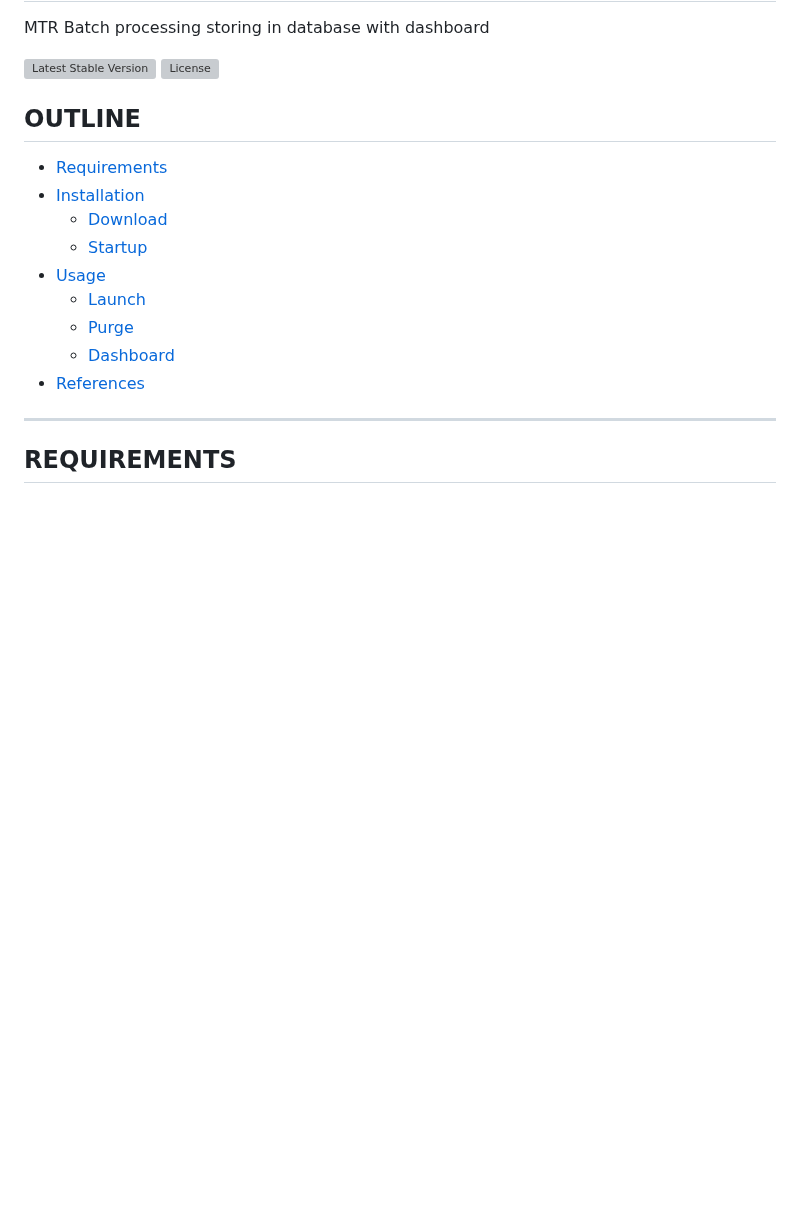
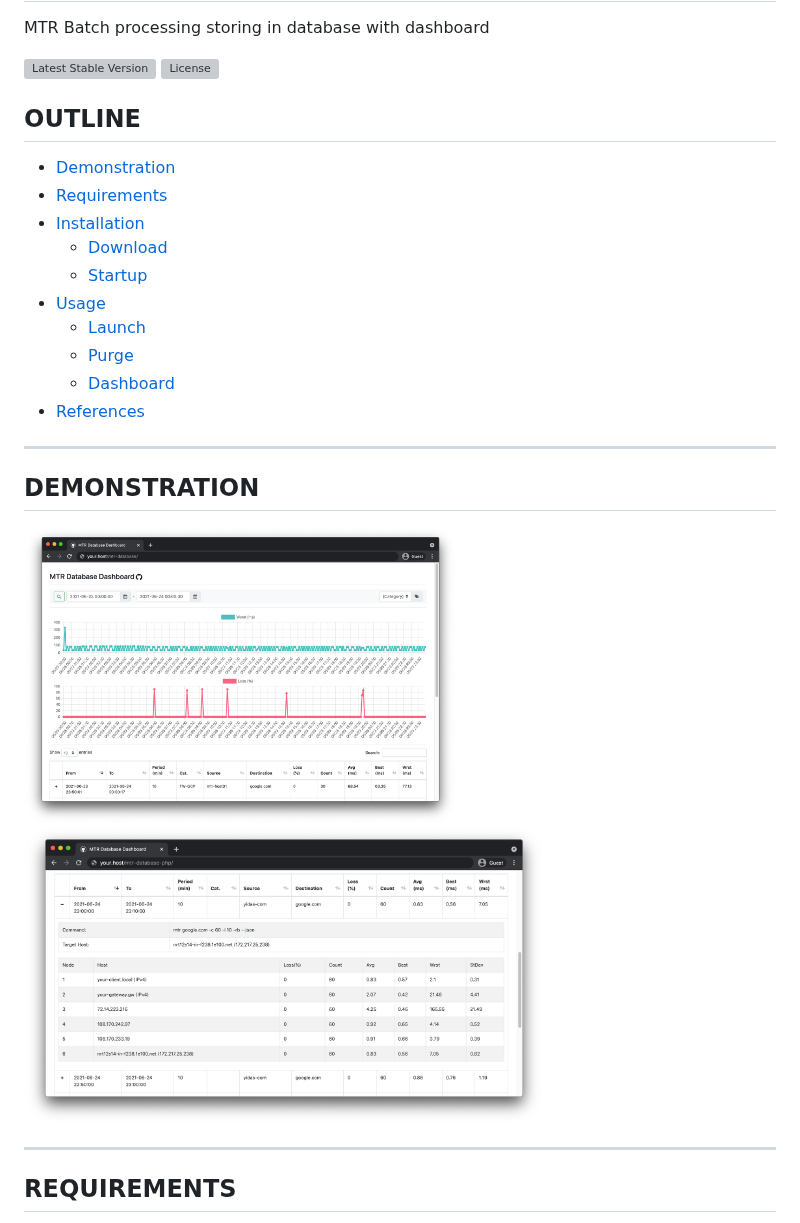
Before and after one commit to yidas/mtr-database-php, a Markdown page: README.md, the part around the change. Drawn GitHub-style; pictures changed too: img/demo-dashboard-overview.png (added), img/demo-dashboard-table-details.png (added); blank space fills up the shorter version; grey boxes are pictures that could not be loaded.

Commit message:
Add demo-img

```diff
--- a/README.md
+++ b/README.md
@@ -9,6 +9,7 @@ MTR Batch processing storing in database with dashboard
 OUTLINE
 -------
 
+- [Demonstration](#demonstration)
 - [Requirements](#requirements)
 - [Installation](#installation)
     - [Download](#download)
@@ -18,6 +19,13 @@ OUTLINE
     - [Purge](#purge)
     - [Dashboard](#Dashboard)
 - [References](#references)
+
+---
+
+DEMONSTRATION
+-------------
+
+<img src="https://raw.githubusercontent.com/yidas/mtr-database-php/main/img/demo-dashboard-overview.png" height="300" /><img src="https://raw.githubusercontent.com/yidas/mtr-database-php/main/img/demo-dashboard-table-details.png" height="300" />
 
 ---
 
```
